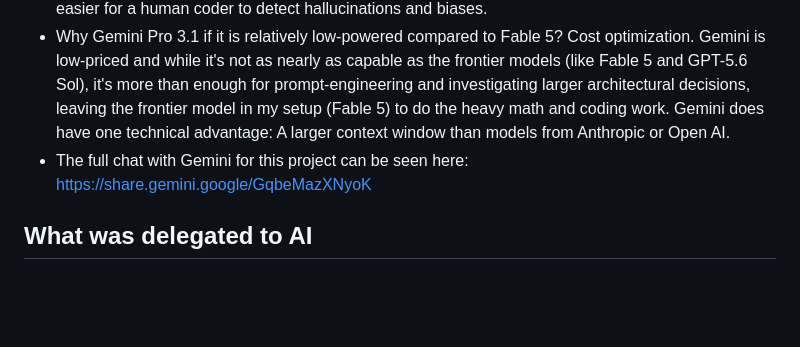
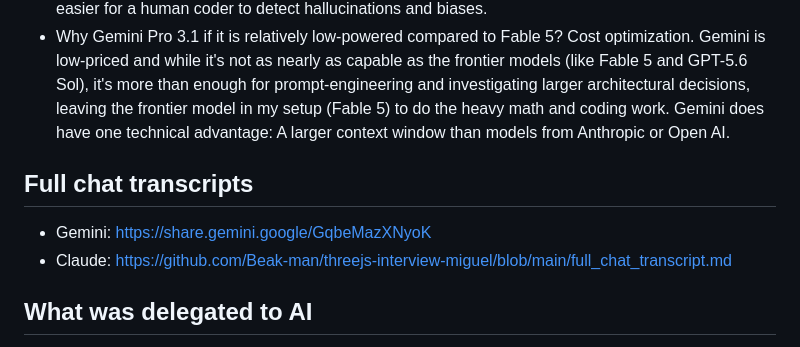
Before and after one commit to Beak-man/threejs-interview-miguel, a Markdown page: DECISIONS.md, the part around the change. Drawn GitHub-style; blank space fills up the shorter version.

Commit message:
[hand] Gave chat transcripts their own section in DECISIONS.md

```diff
--- a/DECISIONS.md
+++ b/DECISIONS.md
@@ -6,7 +6,11 @@ I used an adversarial code review workflow between Gemini Pro 3.1 and Claude Fab
 - LLMs have become incredibly good at choosing and implementing math, but their capacity to visually validate interactive 3D graphics is still limited. All their assumptions stem from the math and unit tests, but their capacity for functional tests is still limited (more on this in the last section). This is where I step in and why I keep the process manual until frontier models catch up for interactive 3D apps.
 - The usage of models from two different families decreases the potential for hallucination biases. Both models can be wrong, but when that happens, they're usually wrong in different ways, making it easier for a human coder to detect hallucinations and biases.
 - Why Gemini Pro 3.1 if it is relatively low-powered compared to Fable 5? Cost optimization. Gemini is low-priced and while it's not as nearly as capable as the frontier models (like Fable 5 and GPT-5.6 Sol), it's more than enough for prompt-engineering and investigating larger architectural decisions, leaving the frontier model in my setup (Fable 5) to do the heavy math and coding work. Gemini does have one technical advantage: A larger context window than models from Anthropic or Open AI.
-- The full chat with Gemini for this project can be seen here: https://share.gemini.google/GqbeMazXNyoK
+
+## Full chat transcripts
+
+- Gemini: https://share.gemini.google/GqbeMazXNyoK
+- Claude: https://github.com/Beak-man/threejs-interview-miguel/blob/main/full_chat_transcript.md
 
 ## What was delegated to AI
 
```
